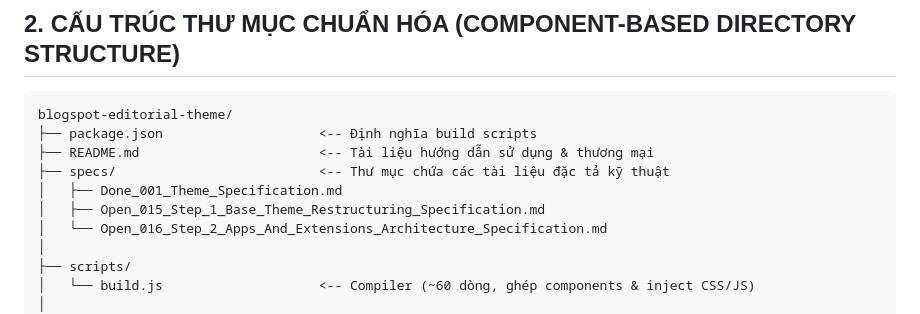
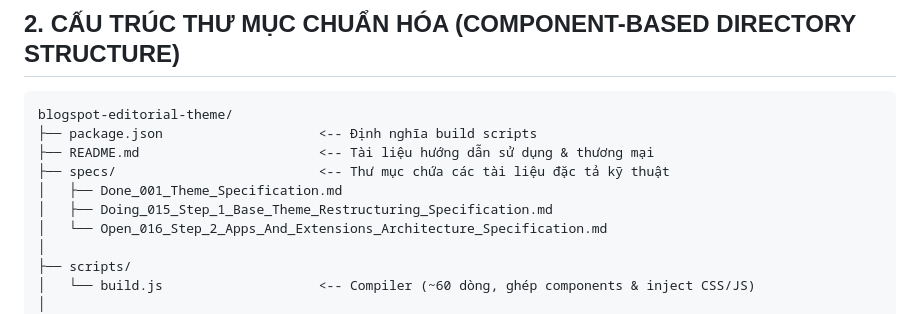
Before and after one commit to minami-namtruong/tra-da-blog-theme, a Markdown page: specs/Doing_015_Step_1_Base_Theme_Restructuring_Specification.md, the part around the change. GitHub-like rendering.

Commit message:
chore: start step 1 refactoring, update spec 015 to Doing

```diff
--- a/specs/Open_015_Step_1_Base_Theme_Restructuring_Specification.md
+++ b/specs/Doing_015_Step_1_Base_Theme_Restructuring_Specification.md
@@ -46,7 +46,7 @@ blogspot-editorial-theme/
 ├── README.md                       <-- Tài liệu hướng dẫn sử dụng & thương mại
 ├── specs/                          <-- Thư mục chứa các tài liệu đặc tả kỹ thuật
 │   ├── Done_001_Theme_Specification.md
-│   ├── Open_015_Step_1_Base_Theme_Restructuring_Specification.md
+│   ├── Doing_015_Step_1_Base_Theme_Restructuring_Specification.md
 │   └── Open_016_Step_2_Apps_And_Extensions_Architecture_Specification.md
 │
 ├── scripts/
```
